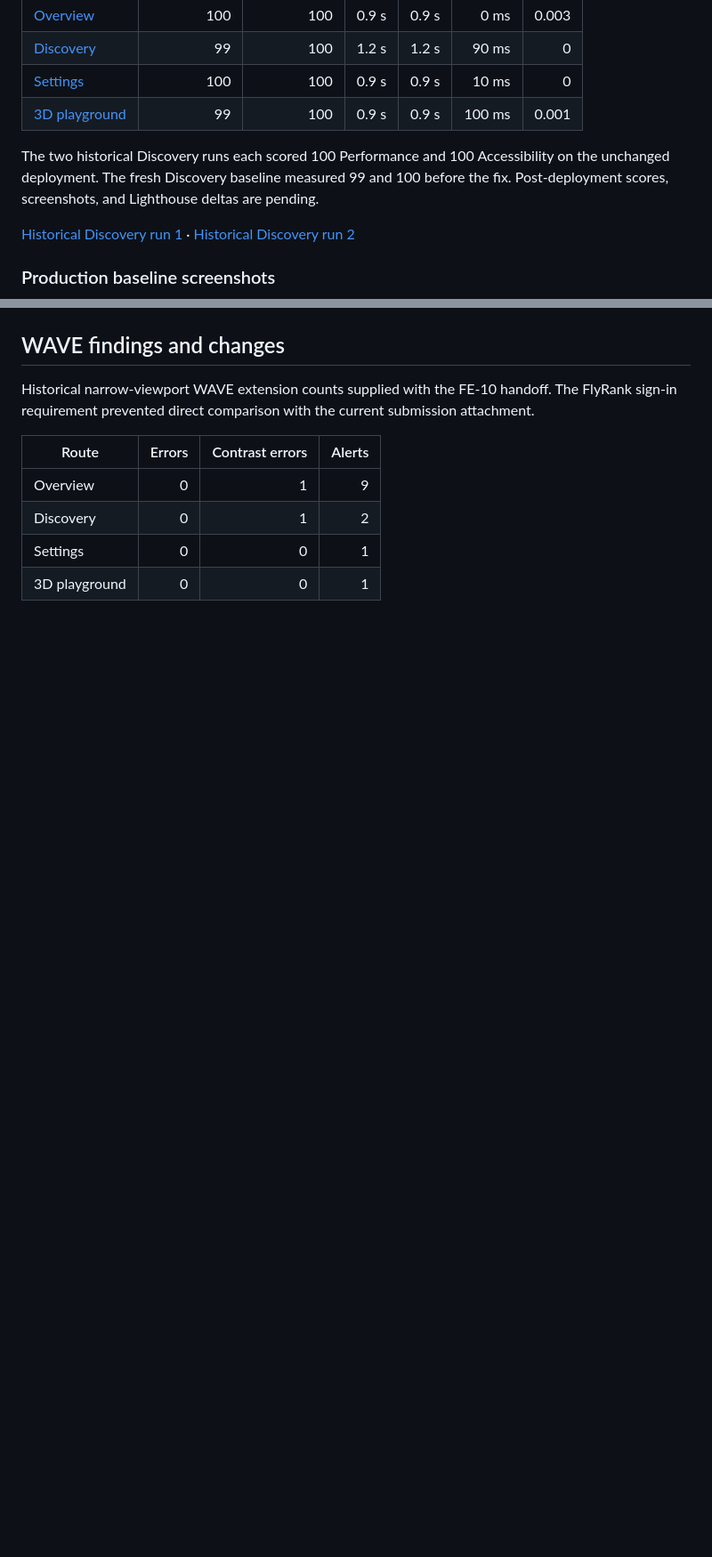
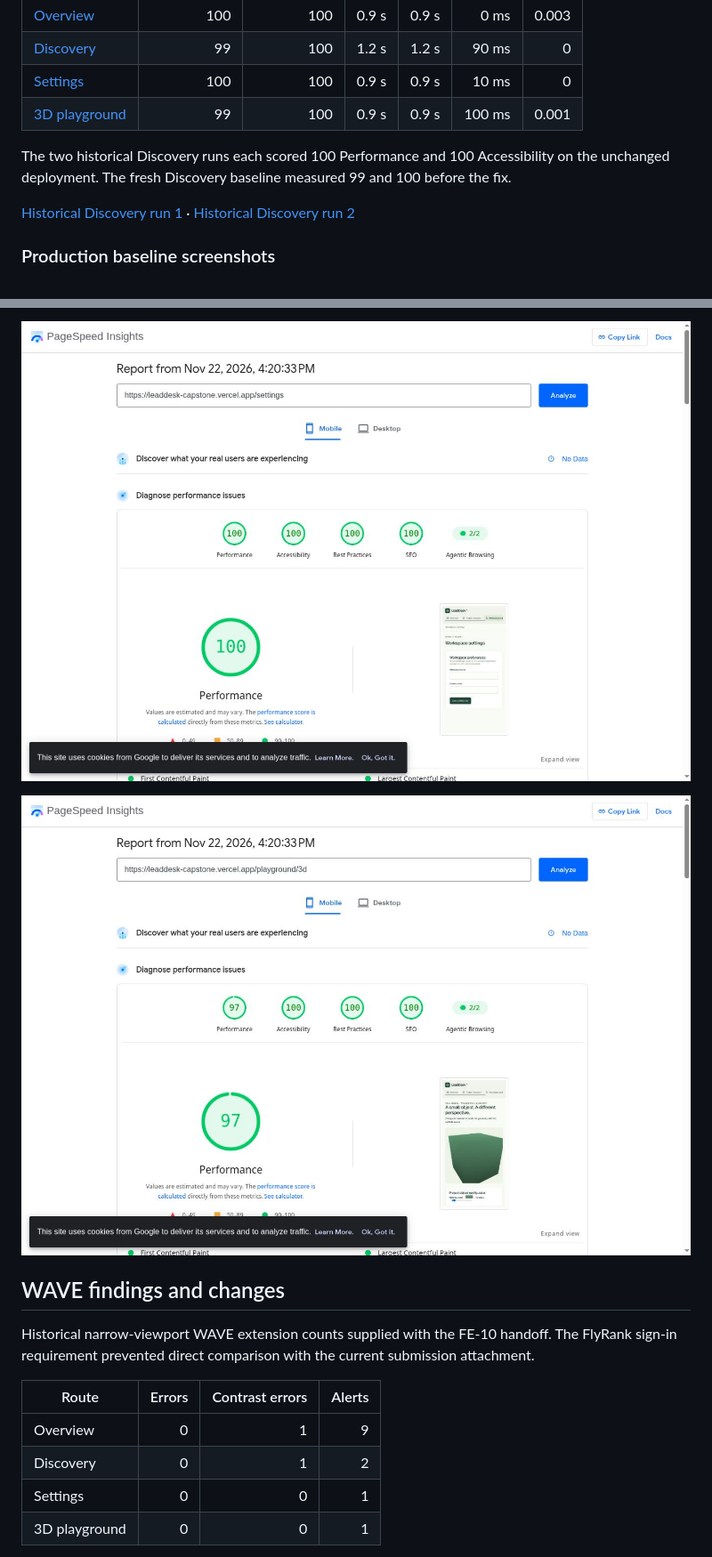
Before and after one commit to suryateja69/flyrank-fe-capstone, a Markdown page: AUDIT.md, 2 parts joined by grey strips. Shown at 89% size. Drawn GitHub-style; pictures changed too: docs/screenshots/FE10/after-3d.jpg (added), docs/screenshots/FE10/after-settings.jpg (added); blank space fills up the shorter version.

```diff
--- a/AUDIT.md
+++ b/AUDIT.md
@@ -13,7 +13,7 @@ PageSpeed Insights mobile lab measurements. Each route met the 90-point target f
 | [Settings](https://pagespeed.web.dev/analysis/https-leaddesk-capstone-vercel-app-settings/pxh2bu913r?form_factor=mobile) | 100 | 100 | 0.9 s | 0.9 s | 10 ms | 0 |
 | [3D playground](https://pagespeed.web.dev/analysis/https-leaddesk-capstone-vercel-app-playground-3d/2cinxgkh4j?form_factor=mobile) | 99 | 100 | 0.9 s | 0.9 s | 100 ms | 0.001 |
 
-The two historical Discovery runs each scored 100 Performance and 100 Accessibility on the unchanged deployment. The fresh Discovery baseline measured 99 and 100 before the fix. Post-deployment scores, screenshots, and Lighthouse deltas are pending.
+The two historical Discovery runs each scored 100 Performance and 100 Accessibility on the unchanged deployment. The fresh Discovery baseline measured 99 and 100 before the fix.
 
 [Historical Discovery run 1](https://pagespeed.web.dev/analysis/https-leaddesk-capstone-vercel-app-discovery/etf8rox664?form_factor=mobile) · [Historical Discovery run 2](https://pagespeed.web.dev/analysis/https-leaddesk-capstone-vercel-app-discovery/ylu1th75aa?form_factor=mobile)
 
@@ -30,3 +45,7 @@ The two historical Discovery runs each scored 100 Performance and 100 Accessibil
+![Settings after deployment: 100 Performance and 100 Accessibility](docs/screenshots/FE10/after-settings.jpg)
+
+![3D playground after deployment: 97 Performance and 100 Accessibility](docs/screenshots/FE10/after-3d.jpg)
+
 ## WAVE findings and changes
 
 Historical narrow-viewport WAVE extension counts supplied with the FE-10 handoff. The FlyRank sign-in requirement prevented direct comparison with the current submission attachment.
```
Also changed, not shown: other parts of AUDIT.md (+23 -4 lines), docs/screenshots/FE10/after-discovery.jpg (added), docs/screenshots/FE10/after-home.jpg (added), docs/screenshots/FE10/after-keyboard-follow-up.jpg (added), docs/screenshots/FE10/after-keyboard-qualification.jpg (added).
